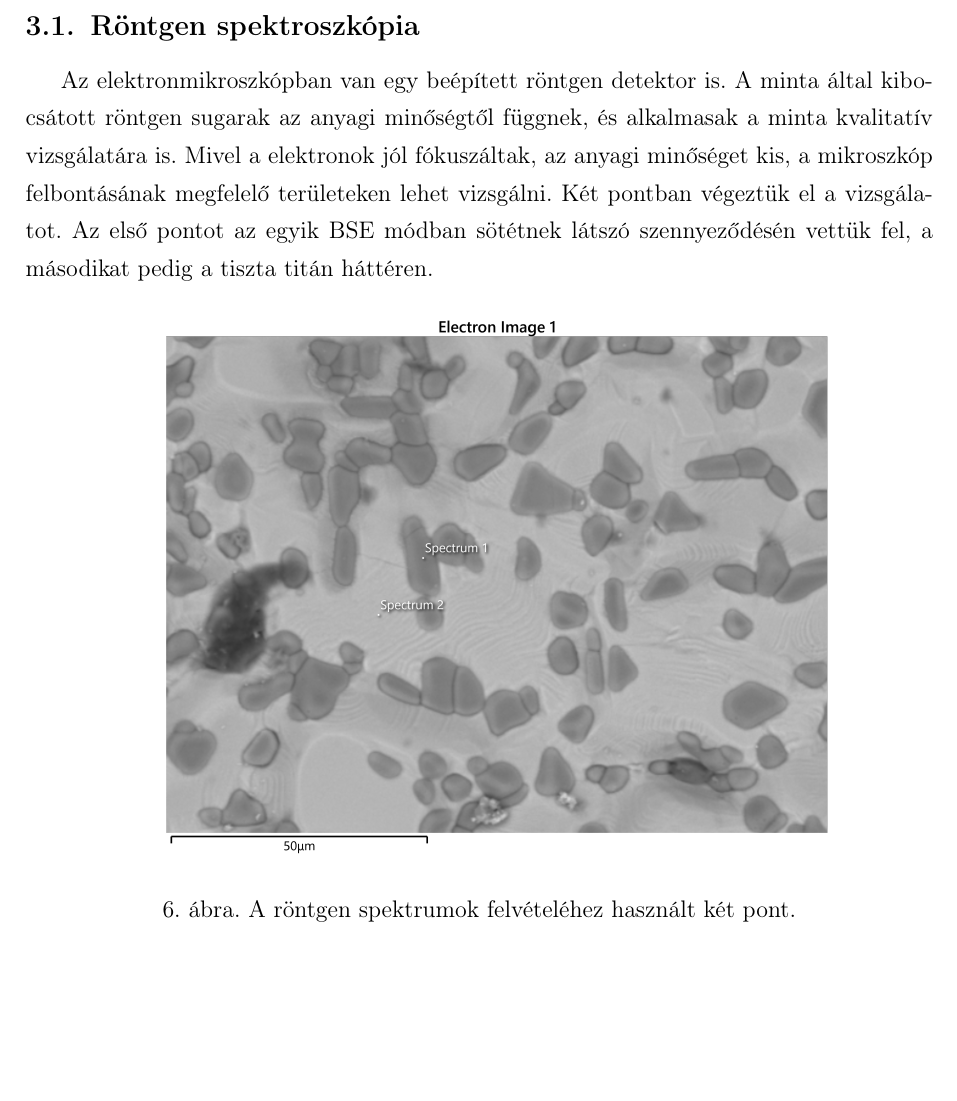
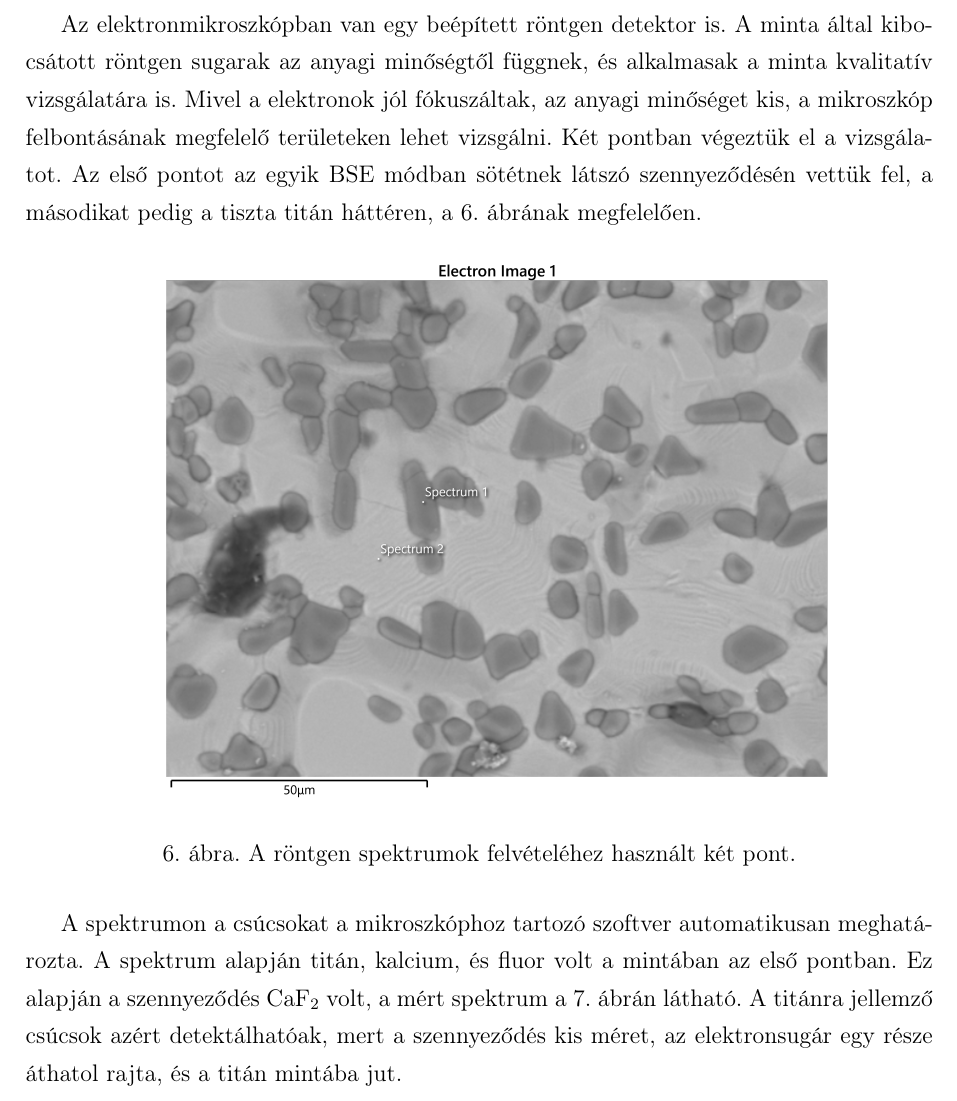
Before and after one commit to KurtiZoltan/SEMLabor, a LaTeX document (KurtiZoltan_SEM.tex): part of page 4 of 8, cut at the place of the change, the shorter picture padded with empty space. Compiled offline with pdfLaTeX; a missing bibliography style is replaced by a similar one.

Commit message:
Checkpoint 2

```diff
--- a/KurtiZoltan_SEM.tex
+++ b/KurtiZoltan_SEM.tex
@@ -124,16 +124,17 @@
 			\label{tibse}
 		\end{figure}
 		\subsection{Röntgen spektroszkópia}
-			Az elektronmikroszkópban van egy beépített röntgen detektor is. A minta által kibocsátott röntgen sugarak az anyagi minőségtől függnek, és alkalmasak a minta kvalitatív vizsgálatára is. Mivel a elektronok jól fókuszáltak, az anyagi minőséget kis, a mikroszkóp felbontásának megfelelő területeken lehet vizsgálni. Két pontban végeztük el a vizsgálatot. Az első pontot az egyik BSE módban sötétnek látszó szennyeződésén vettük fel, a másodikat pedig a tiszta titán háttéren.
+			Az elektronmikroszkópban van egy beépített röntgen detektor is. A minta által kibocsátott röntgen sugarak az anyagi minőségtől függnek, és alkalmasak a minta kvalitatív vizsgálatára is. Mivel a elektronok jól fókuszáltak, az anyagi minőséget kis, a mikroszkóp felbontásának megfelelő területeken lehet vizsgálni. Két pontban végeztük el a vizsgálatot. Az első pontot az egyik BSE módban sötétnek látszó szennyeződésén vettük fel, a másodikat pedig a tiszta titán háttéren, \aref{spots}. ábrának megfelelően.
 			\begin{figure}[H]
 				\centering
 				\includegraphics[scale=0.7]{./figs/spots.png}
 				\caption{A röntgen spektrumok felvételéhez használt két pont.}
-				\label{}
+				\label{spots}
 			\end{figure}
+			A spektrumon a csúcsokat a mikroszkóphoz tartozó szoftver automatikusan meghatározta. A spektrum alapján titán, kalcium, és fluor volt a mintában az első pontban. Ez alapján a szennyeződés $\text{CaF}_2$ volt, a mért spektrum \aref{spectrum1}. ábrán látható. A titánra jellemző csúcsok azért detektálhatóak, mert a szennyeződés kis méret, az elektronsugár egy része áthatol rajta, és a titán mintába jut.
 			\begin{figure}[H]
 				\centering
 				\includegraphics[scale=0.7]{./figs/spectrum1.png}
 				\caption{Spectrum 1}
-				\label{specrum1}
+				\label{spectrum1}
 			\end{figure}
```
Also changed, not shown: KurtiZoltan_SEM.tex (1 more changed lines), 3 other files.
